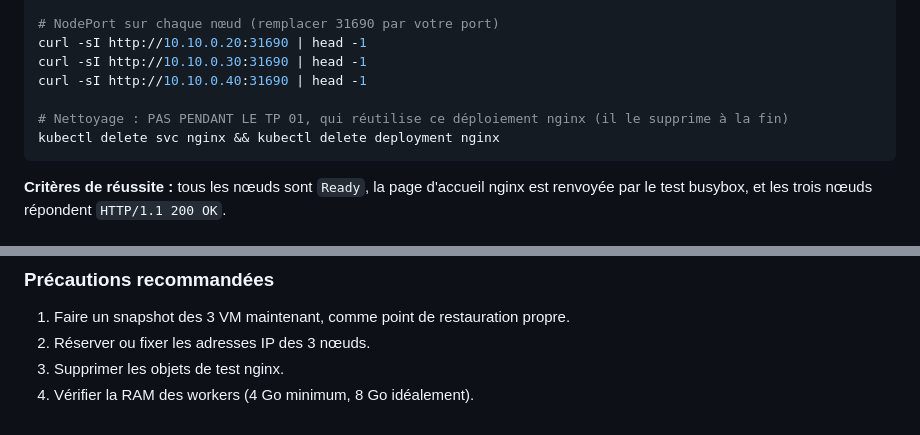
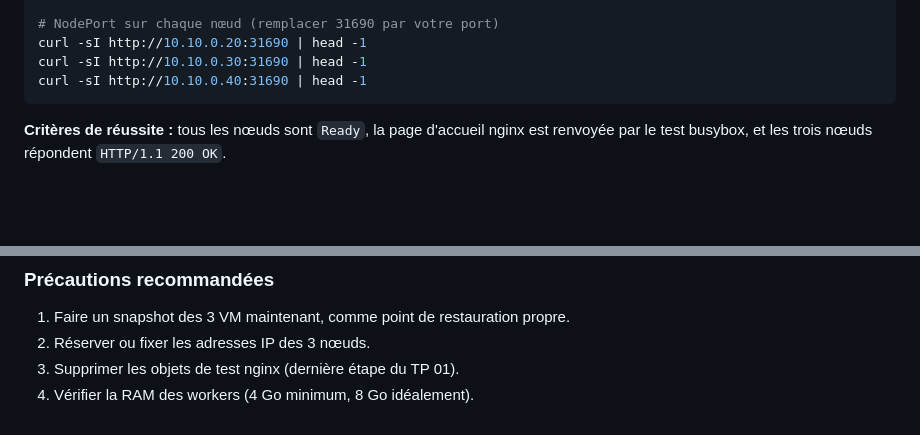
Before and after one commit to mikou-mouad/2-072_Ascent_Kubernetes-MiseEnOeuvre, a Markdown page: guide-installation-cluster.md, 2 parts joined by grey strips. Rendered like a GitHub page; blank space fills up the shorter version.

Commit message:
Guide : le nettoyage du déploiement nginx de test passe à la fin du TP 01
Co-Authored-By: Claude Opus 5.5 <noreply@anthropic.com>

````diff
--- a/guide-installation-cluster.md
+++ b/guide-installation-cluster.md
@@ -199,9 +199,6 @@ kubectl run test --rm -it --image=public.ecr.aws/docker/library/busybox:1.36 --r
 curl -sI http://10.10.0.20:31690 | head -1
 curl -sI http://10.10.0.30:31690 | head -1
 curl -sI http://10.10.0.40:31690 | head -1
-
-# Nettoyage : PAS PENDANT LE TP 01, qui réutilise ce déploiement nginx (il le supprime à la fin)
-kubectl delete svc nginx && kubectl delete deployment nginx
 ```
 
 **Critères de réussite :** tous les nœuds sont `Ready`, la page d'accueil nginx est renvoyée par le test busybox, et les trois nœuds répondent `HTTP/1.1 200 OK`.
@@ -235,5 +232,5 @@ Le cluster est prêt tel quel. Gardez les éléments suivants pour le TP corresp
 
 1. Faire un snapshot des 3 VM maintenant, comme point de restauration propre.
 2. Réserver ou fixer les adresses IP des 3 nœuds.
-3. Supprimer les objets de test nginx.
+3. Supprimer les objets de test nginx (dernière étape du TP 01).
 4. Vérifier la RAM des workers (4 Go minimum, 8 Go idéalement).
````
